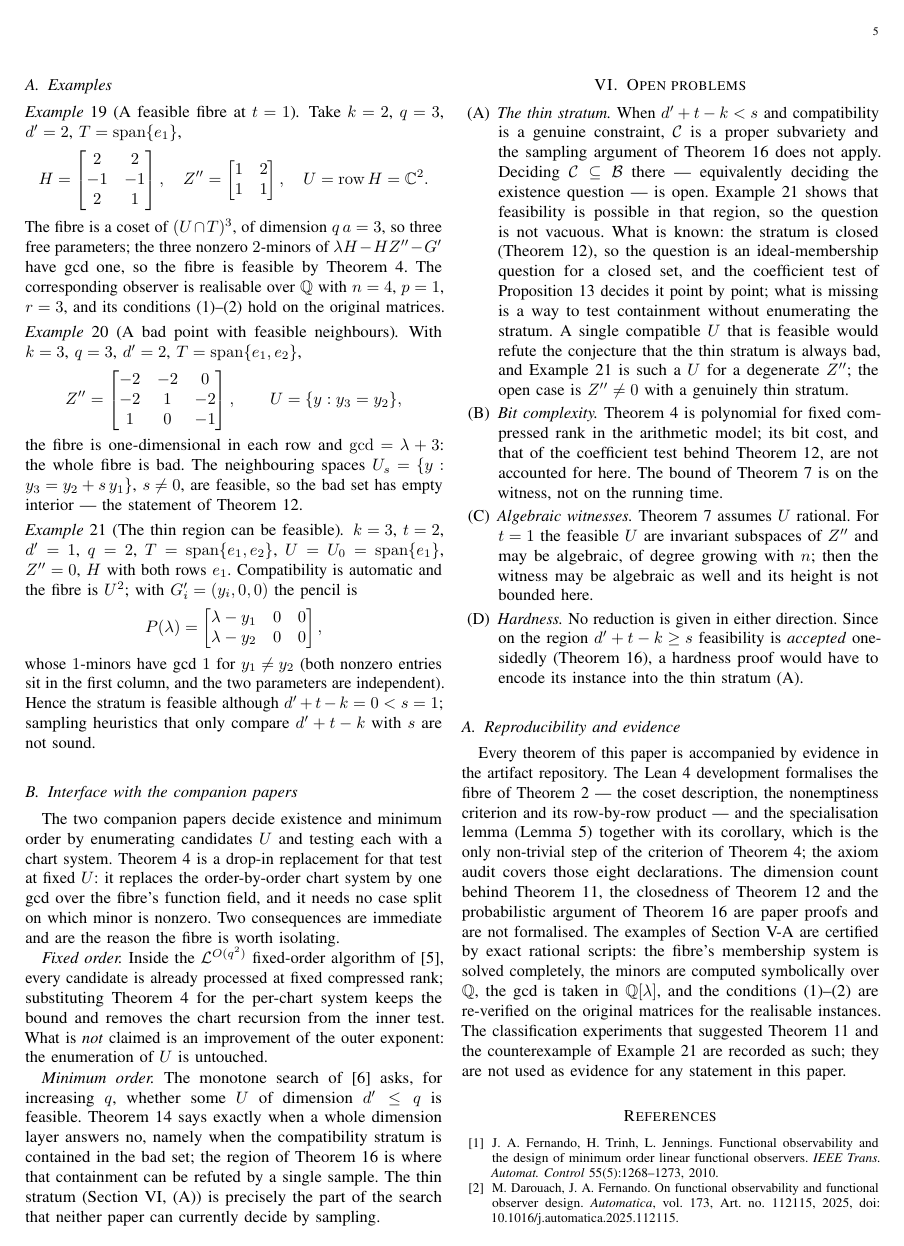
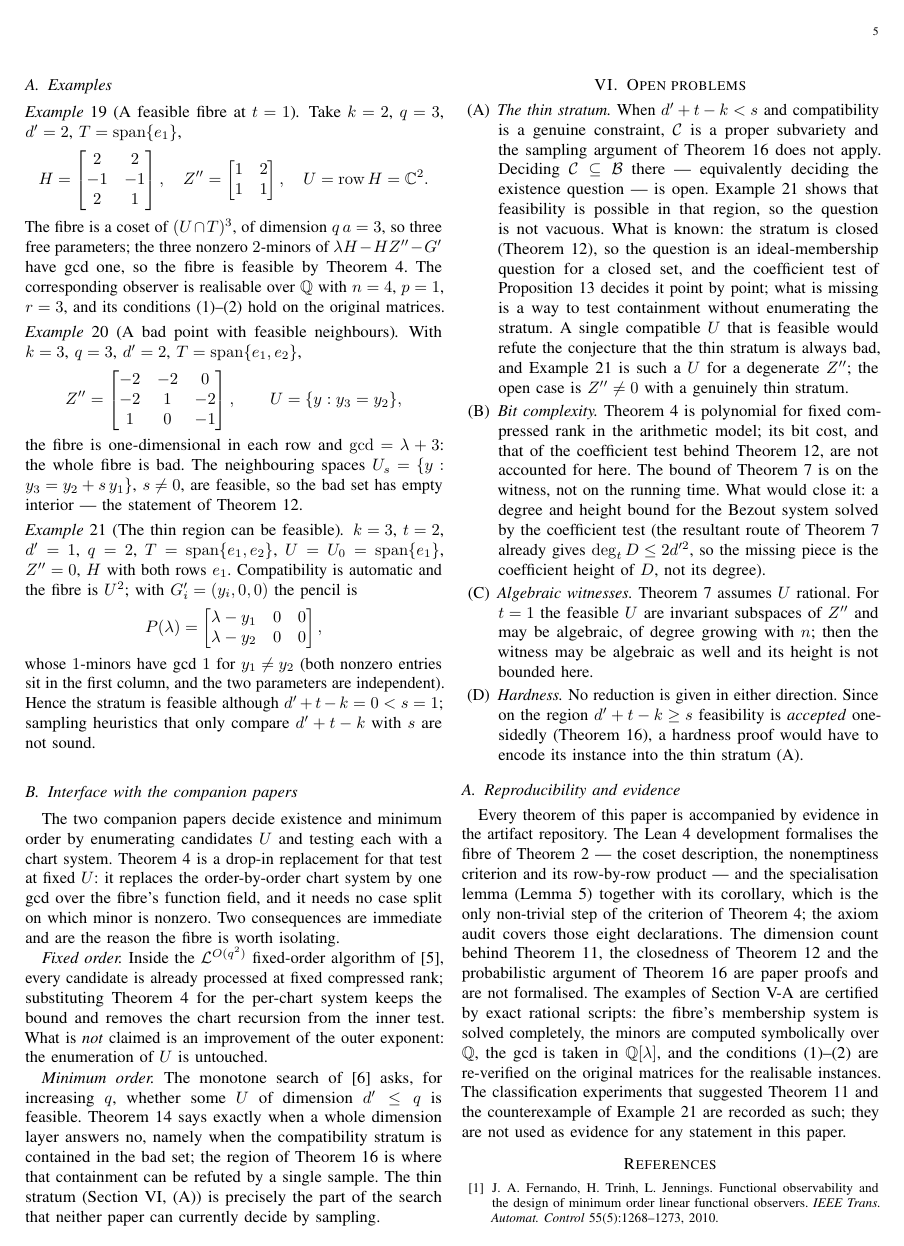
Before and after one commit to Zhengshuji/q1-functional-observer, a LaTeX paper (paper/paper_V_fibre.tex): page 5 of 6. Compiled offline with pdfLaTeX.

Commit message:
新增：open problem (B) 补「缺的是 D 的系数高度，不是次数」（次数已由定理 7 给出 <=2d'^2）

```diff
--- a/paper/paper_V_fibre.tex
+++ b/paper/paper_V_fibre.tex
@@ -569,7 +569,9 @@ conjecture that the thin stratum is always bad, and Example~\ref{ex:thin} is suc
 degenerate $Z''$; the open case is $Z''\neq0$ with a genuinely thin stratum.\item \emph{Bit complexity.} Theorem~\ref{thm:criterion} is polynomial for fixed compressed rank in
 the arithmetic model; its bit cost, and that of the coefficient test behind
 Theorem~\ref{thm:closed}, are not accounted for here. The bound of Theorem~\ref{thm:witness} is on
-the witness, not on the running time.
+the witness, not on the running time. What would close it: a degree and height bound for the Bezout
+system solved by the coefficient test (the resultant route of Theorem~\ref{thm:witness} already gives
+$\deg_t D\le2d'^{2}$, so the missing piece is the coefficient height of $D$, not its degree).
 \item \emph{Algebraic witnesses.} Theorem~\ref{thm:witness} assumes $U$ rational. For $t=1$ the
 feasible $U$ are invariant subspaces of $Z''$ and may be algebraic, of degree growing with $n$; then
 the witness may be algebraic as well and its height is not bounded here.
```
Also changed, not shown: paper/paper_V_fibre.pdf.
